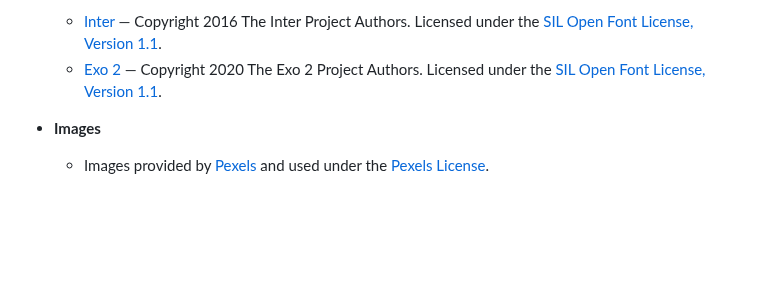
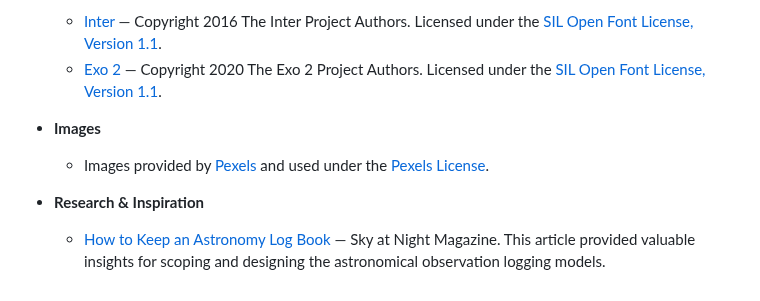
Before and after one commit to curtisnlogan/lodestar-project, a Markdown page: README.md, the part around the change. Rendered like a GitHub page; blank space fills up the shorter version.

Commit message:
docs: add research and inspiration section to README

```diff
--- a/README.md
+++ b/README.md
@@ -473,4 +473,8 @@ This project uses the following third-party resources:
   - [Exo 2](https://fonts.google.com/specimen/Exo+2) — Copyright 2020 The Exo 2 Project Authors. Licensed under the [SIL Open Font License, Version 1.1](https://openfontlicense.org/).
 
 - **Images**
+
   - Images provided by [Pexels](https://www.pexels.com/) and used under the [Pexels License](https://www.pexels.com/license/).
+
+- **Research & Inspiration**
+  - [How to Keep an Astronomy Log Book](https://www.skyatnightmagazine.com/advice/skills/how-keep-astronomy-log-book) — Sky at Night Magazine. This article provided valuable insights for scoping and designing the astronomical observation logging models.
```
